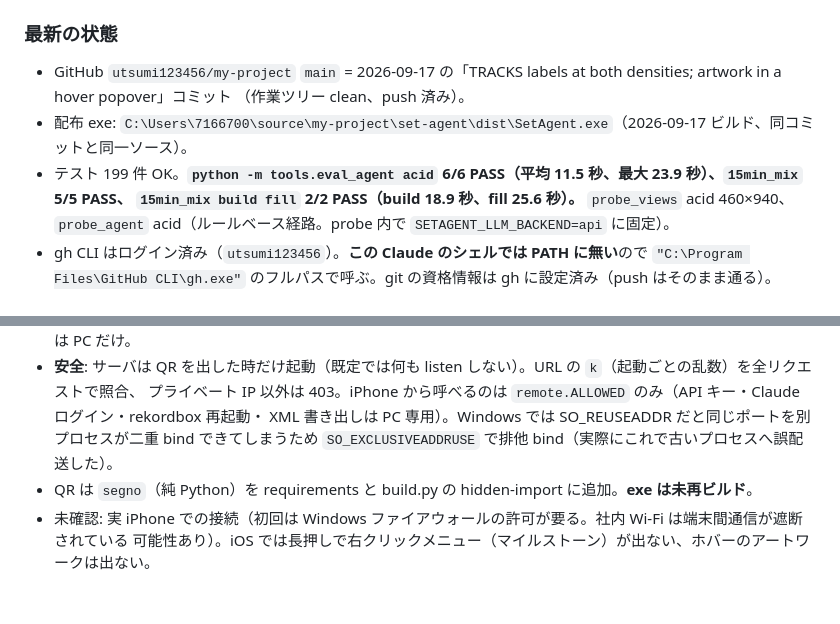
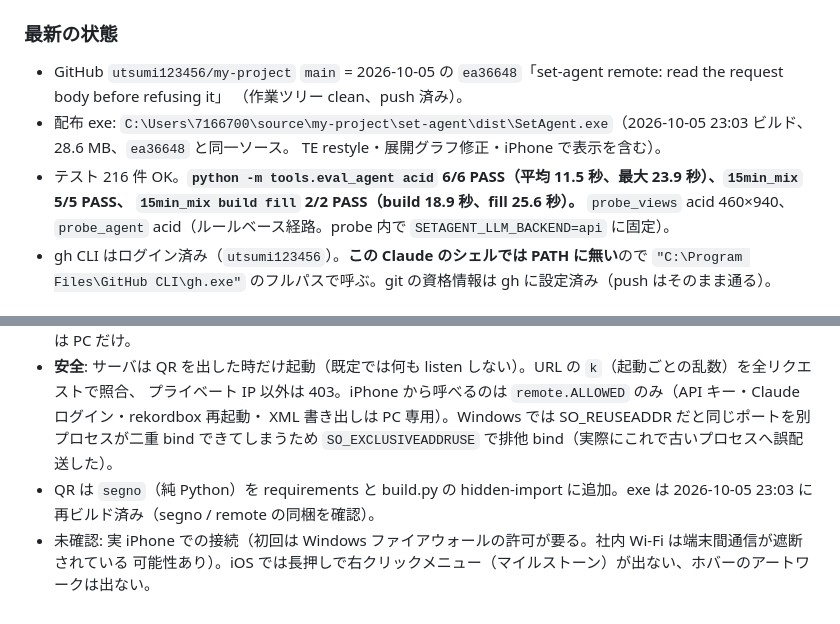
Before and after one commit to utsumi123456/my-project, a Markdown page: set-agent/HANDOFF.md, 2 parts joined by grey strips. Drawn GitHub-style.

Commit message:
set-agent HANDOFF: exe rebuilt 2026-10-05 23:03 (ea36648), 216 tests
Co-Authored-By: Claude Opus 5.5 <noreply@anthropic.com>

```diff
--- a/set-agent/HANDOFF.md
+++ b/set-agent/HANDOFF.md
@@ -47,10 +47,11 @@
   に統一（Mac では `~/.config/SetAgent/cache`）。
 
 ### 最新の状態
-- GitHub `utsumi123456/my-project` `main` = 2026-09-17 の「TRACKS labels at both densities; artwork in a hover popover」コミット
+- GitHub `utsumi123456/my-project` `main` = 2026-10-05 の `ea36648`「set-agent remote: read the request body before refusing it」
   （作業ツリー clean、push 済み）。
-- 配布 exe: `C:\Users\7166700\source\my-project\set-agent\dist\SetAgent.exe`（2026-09-17 ビルド、同コミットと同一ソース）。
-- テスト 199 件 OK。**`python -m tools.eval_agent acid` 6/6 PASS（平均 11.5 秒、最大 23.9 秒）、`15min_mix` 5/5 PASS、
+- 配布 exe: `C:\Users\7166700\source\my-project\set-agent\dist\SetAgent.exe`（2026-10-05 23:03 ビルド、28.6 MB、`ea36648` と同一ソース。
+  TE restyle・展開グラフ修正・iPhone で表示を含む）。
+- テスト 216 件 OK。**`python -m tools.eval_agent acid` 6/6 PASS（平均 11.5 秒、最大 23.9 秒）、`15min_mix` 5/5 PASS、
   `15min_mix build fill` 2/2 PASS（build 18.9 秒、fill 25.6 秒）。**
   `probe_views` acid 460×940、`probe_agent` acid（ルールベース経路。probe 内で `SETAGENT_LLM_BACKEND=api` に固定）。
 - gh CLI はログイン済み（`utsumi123456`）。**この Claude のシェルでは PATH に無い**ので
@@ -762,6 +763,6 @@ PowerShell の `Add-Type` は 60秒を超えることがあるので、同じこ
   プライベート IP 以外は 403。iPhone から呼べるのは `remote.ALLOWED` のみ（API キー・Claude ログイン・rekordbox 再起動・
   XML 書き出しは PC 専用）。Windows では SO_REUSEADDR だと同じポートを別プロセスが二重 bind できてしまうため
   `SO_EXCLUSIVEADDRUSE` で排他 bind（実際にこれで古いプロセスへ誤配送した）。
-- QR は `segno`（純 Python）を requirements と build.py の hidden-import に追加。**exe は未再ビルド**。
+- QR は `segno`（純 Python）を requirements と build.py の hidden-import に追加。exe は 2026-10-05 23:03 に再ビルド済み（segno / remote の同梱を確認）。
 - 未確認: 実 iPhone での接続（初回は Windows ファイアウォールの許可が要る。社内 Wi-Fi は端末間通信が遮断されている
   可能性あり）。iOS では長押しで右クリックメニュー（マイルストーン）が出ない、ホバーのアートワークは出ない。
```
